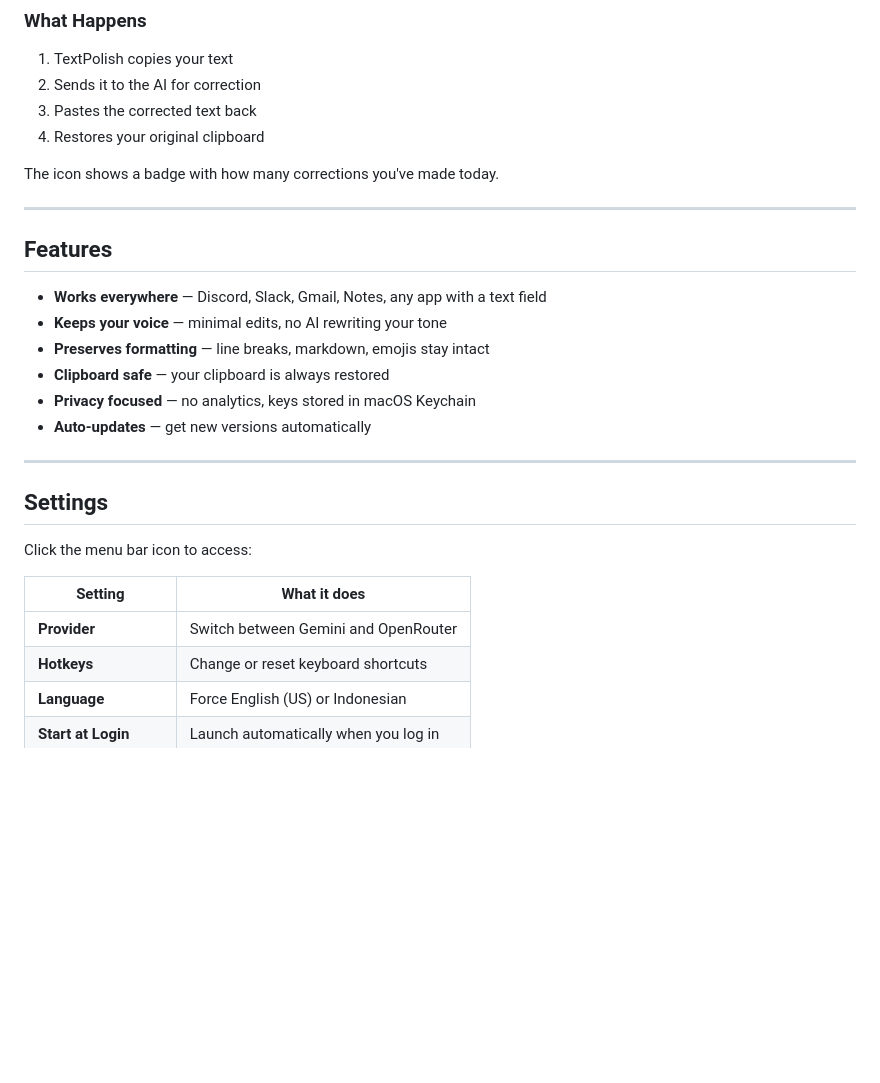
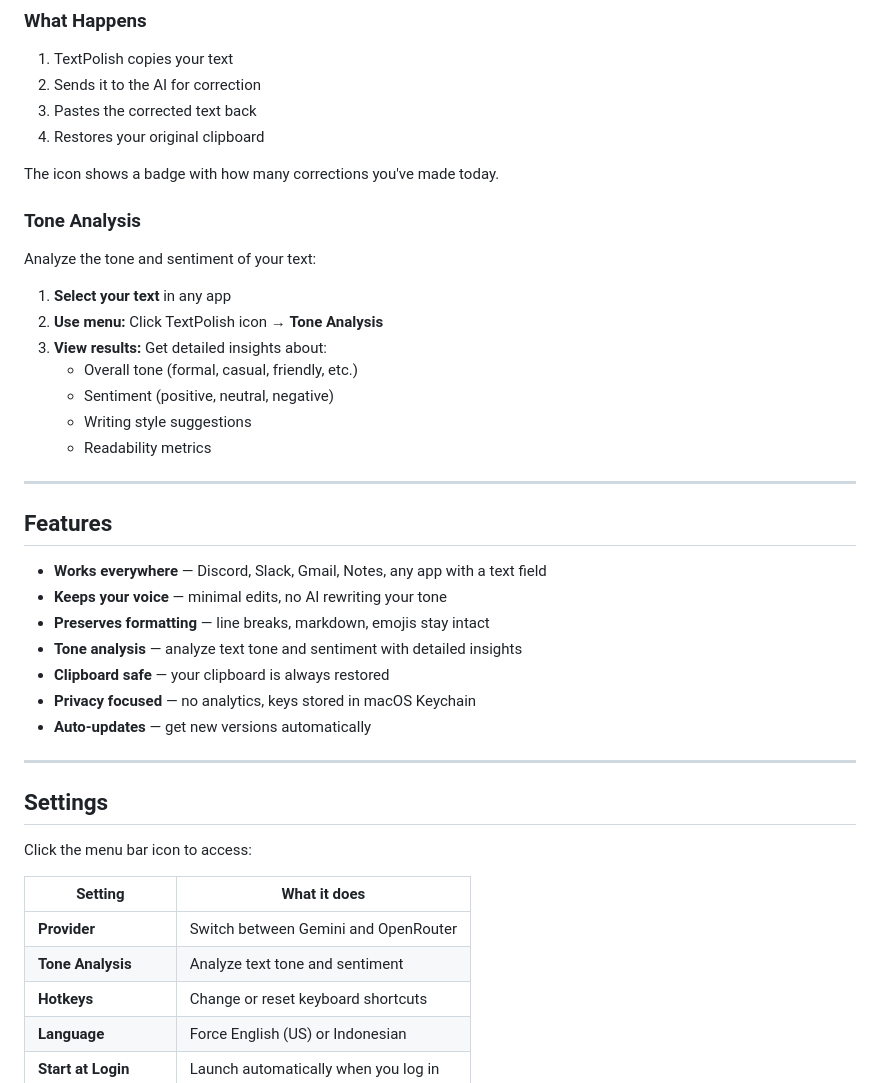
Before and after one commit to kxxil01/TextPolish, a Markdown page: README.md, the part around one of its changes. Drawn GitHub-style; blank space fills up the shorter version.

```diff
--- a/README.md
+++ b/README.md
@@ -89,6 +97,18 @@ Click the TextPolish icon in your menu bar and choose:
 
 The icon shows a badge with how many corrections you've made today.
 
+### Tone Analysis
+
+Analyze the tone and sentiment of your text:
+
+1. **Select your text** in any app
+2. **Use menu:** Click TextPolish icon → **Tone Analysis**
+3. **View results:** Get detailed insights about:
+   - Overall tone (formal, casual, friendly, etc.)
+   - Sentiment (positive, neutral, negative)
+   - Writing style suggestions
+   - Readability metrics
+
 ---
 
 ## Features
@@ -96,6 +116,7 @@ The icon shows a badge with how many corrections you've made today.
 - **Works everywhere** — Discord, Slack, Gmail, Notes, any app with a text field
 - **Keeps your voice** — minimal edits, no AI rewriting your tone
 - **Preserves formatting** — line breaks, markdown, emojis stay intact
+- **Tone analysis** — analyze text tone and sentiment with detailed insights
 - **Clipboard safe** — your clipboard is always restored
 - **Privacy focused** — no analytics, keys stored in macOS Keychain
 - **Auto-updates** — get new versions automatically
@@ -109,6 +130,7 @@ Click the menu bar icon to access:
 | Setting | What it does |
 |---------|--------------|
 | **Provider** | Switch between Gemini and OpenRouter |
+| **Tone Analysis** | Analyze text tone and sentiment |
 | **Hotkeys** | Change or reset keyboard shortcuts |
 | **Language** | Force English (US) or Indonesian |
 | **Start at Login** | Launch automatically when you log in |
```
Also changed, not shown: other parts of README.md (+38 -1 lines).
